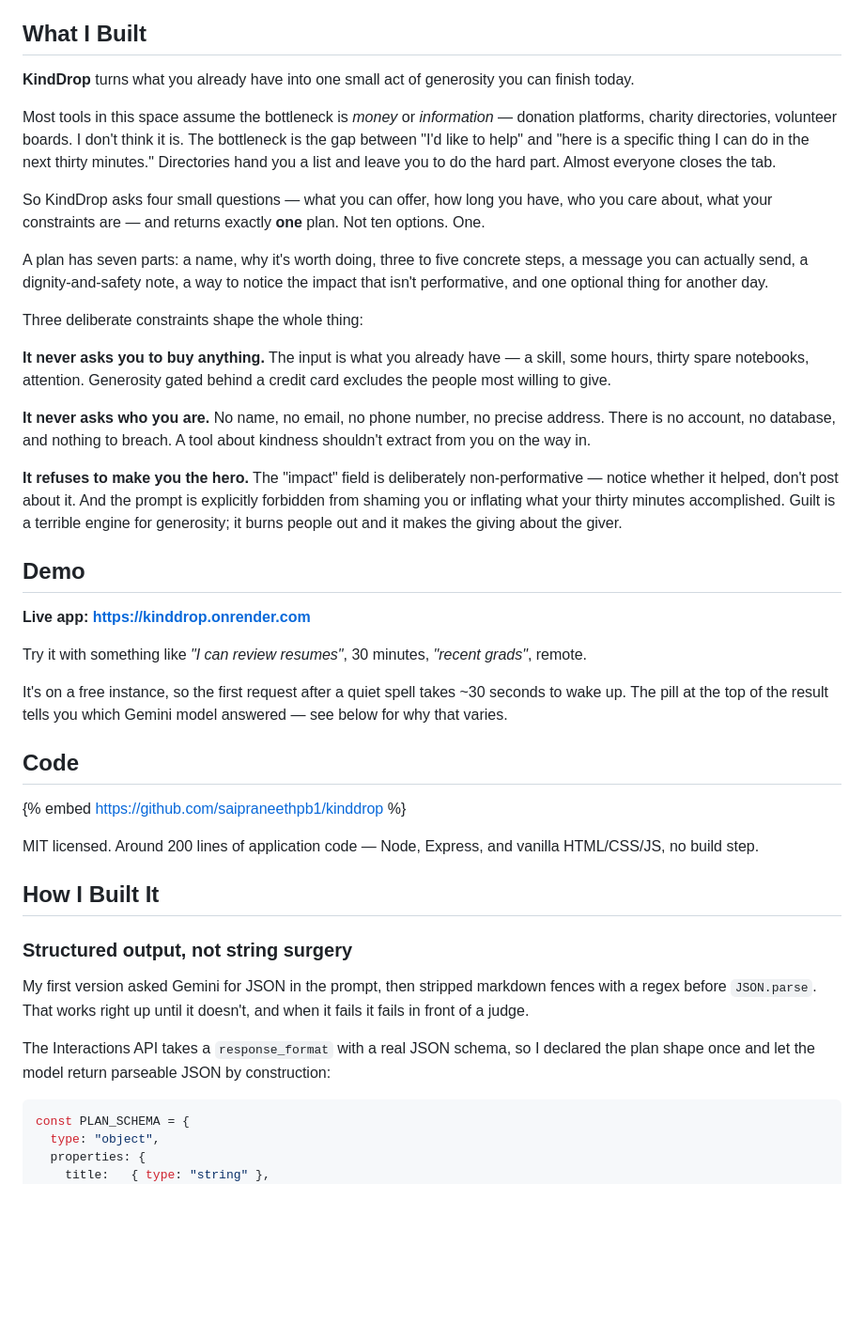
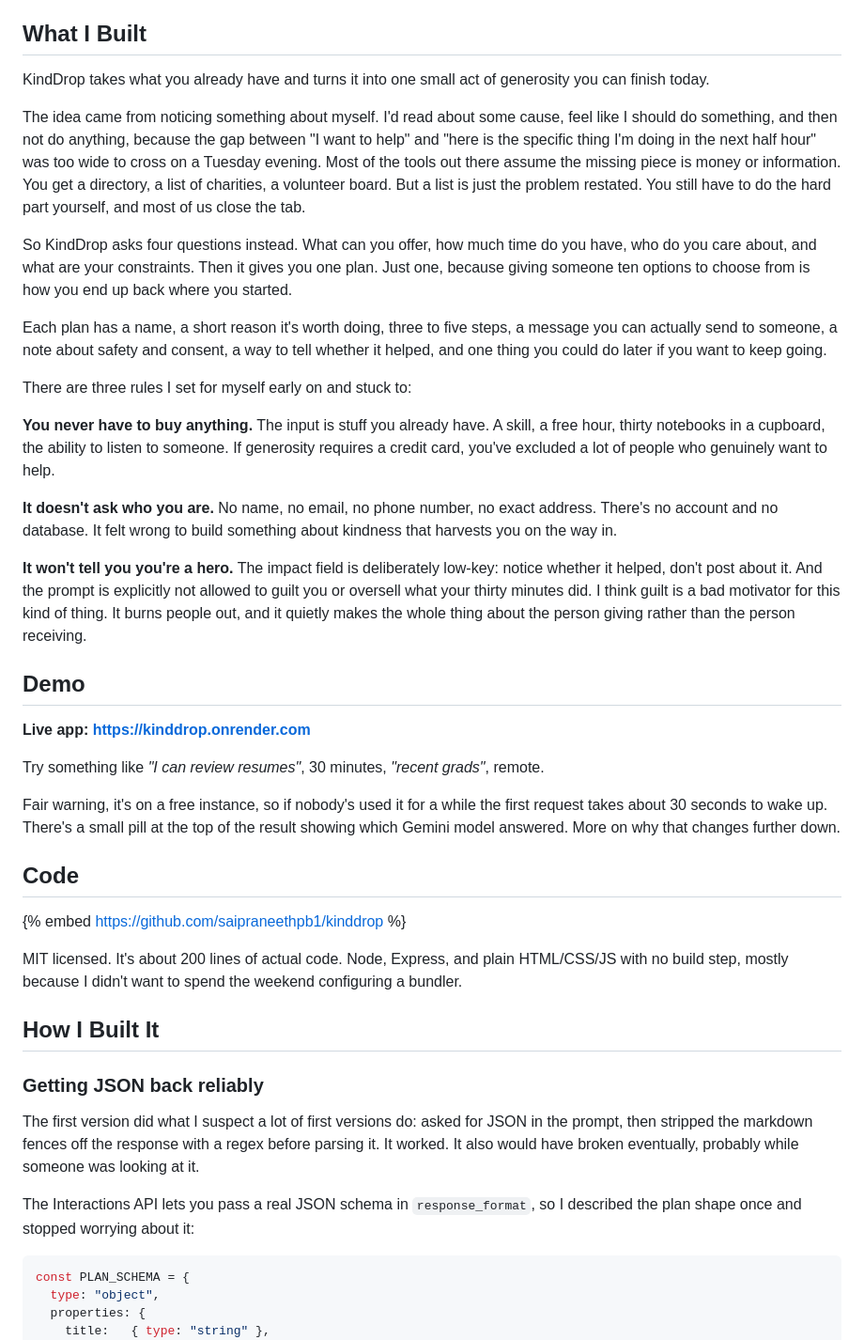
Before and after one commit to saipraneethpb1/kinddrop, a Markdown page: SUBMISSION.md, the part around one of its changes. Shown at 94% size. GitHub-like rendering; blank space fills up the shorter version.

````diff
--- a/SUBMISSION.md
+++ b/SUBMISSION.md
@@ -8,29 +8,29 @@ tags: weekendchallenge, googleai, gemini, javascript
 
 ## What I Built
 
-**KindDrop** turns what you already have into one small act of generosity you can finish today.
+KindDrop takes what you already have and turns it into one small act of generosity you can finish today.
 
-Most tools in this space assume the bottleneck is *money* or *information* — donation platforms, charity directories, volunteer boards. I don't think it is. The bottleneck is the gap between "I'd like to help" and "here is a specific thing I can do in the next thirty minutes." Directories hand you a list and leave you to do the hard part. Almost everyone closes the tab.
+The idea came from noticing something about myself. I'd read about some cause, feel like I should do something, and then not do anything, because the gap between "I want to help" and "here is the specific thing I'm doing in the next half hour" was too wide to cross on a Tuesday evening. Most of the tools out there assume the missing piece is money or information. You get a directory, a list of charities, a volunteer board. But a list is just the problem restated. You still have to do the hard part yourself, and most of us close the tab.
 
-So KindDrop asks four small questions — what you can offer, how long you have, who you care about, what your constraints are — and returns exactly **one** plan. Not ten options. One.
+So KindDrop asks four questions instead. What can you offer, how much time do you have, who do you care about, and what are your constraints. Then it gives you one plan. Just one, because giving someone ten options to choose from is how you end up back where you started.
 
-A plan has seven parts: a name, why it's worth doing, three to five concrete steps, a message you can actually send, a dignity-and-safety note, a way to notice the impact that isn't performative, and one optional thing for another day.
+Each plan has a name, a short reason it's worth doing, three to five steps, a message you can actually send to someone, a note about safety and consent, a way to tell whether it helped, and one thing you could do later if you want to keep going.
 
-Three deliberate constraints shape the whole thing:
+There are three rules I set for myself early on and stuck to:
 
-**It never asks you to buy anything.** The input is what you already have — a skill, some hours, thirty spare notebooks, attention. Generosity gated behind a credit card excludes the people most willing to give.
+**You never have to buy anything.** The input is stuff you already have. A skill, a free hour, thirty notebooks in a cupboard, the ability to listen to someone. If generosity requires a credit card, you've excluded a lot of people who genuinely want to help.
 
-**It never asks who you are.** No name, no email, no phone number, no precise address. There is no account, no database, and nothing to breach. A tool about kindness shouldn't extract from you on the way in.
+**It doesn't ask who you are.** No name, no email, no phone number, no exact address. There's no account and no database. It felt wrong to build something about kindness that harvests you on the way in.
 
-**It refuses to make you the hero.** The "impact" field is deliberately non-performative — notice whether it helped, don't post about it. And the prompt is explicitly forbidden from shaming you or inflating what your thirty minutes accomplished. Guilt is a terrible engine for generosity; it burns people out and it makes the giving about the giver.
+**It won't tell you you're a hero.** The impact field is deliberately low-key: notice whether it helped, don't post about it. And the prompt is explicitly not allowed to guilt you or oversell what your thirty minutes did. I think guilt is a bad motivator for this kind of thing. It burns people out, and it quietly makes the whole thing about the person giving rather than the person receiving.
 
 ## Demo
 
 **Live app: https://kinddrop.onrender.com**
 
-Try it with something like *"I can review resumes"*, 30 minutes, *"recent grads"*, remote.
+Try something like *"I can review resumes"*, 30 minutes, *"recent grads"*, remote.
 
-It's on a free instance, so the first request after a quiet spell takes ~30 seconds to wake up. The pill at the top of the result tells you which Gemini model answered — see below for why that varies.
+Fair warning, it's on a free instance, so if nobody's used it for a while the first request takes about 30 seconds to wake up. There's a small pill at the top of the result showing which Gemini model answered. More on why that changes further down.
 
 <!-- Optional: embed a screen recording here -->
 
@@ -38,15 +38,15 @@ It's on a free instance, so the first request after a quiet spell takes ~30 seco
 
 {% embed https://github.com/saipraneethpb1/kinddrop %}
 
-MIT licensed. Around 200 lines of application code — Node, Express, and vanilla HTML/CSS/JS, no build step.
+MIT licensed. It's about 200 lines of actual code. Node, Express, and plain HTML/CSS/JS with no build step, mostly because I didn't want to spend the weekend configuring a bundler.
 
 ## How I Built It
 
-### Structured output, not string surgery
+### Getting JSON back reliably
 
-My first version asked Gemini for JSON in the prompt, then stripped markdown fences with a regex before `JSON.parse`. That works right up until it doesn't, and when it fails it fails in front of a judge.
+The first version did what I suspect a lot of first versions do: asked for JSON in the prompt, then stripped the markdown fences off the response with a regex before parsing it. It worked. It also would have broken eventually, probably while someone was looking at it.
 
-The Interactions API takes a `response_format` with a real JSON schema, so I declared the plan shape once and let the model return parseable JSON by construction:
+The Interactions API lets you pass a real JSON schema in `response_format`, so I described the plan shape once and stopped worrying about it:
 
 ```js
 const PLAN_SCHEMA = {
````
Also changed, not shown: other parts of SUBMISSION.md (+36 -36 lines).
